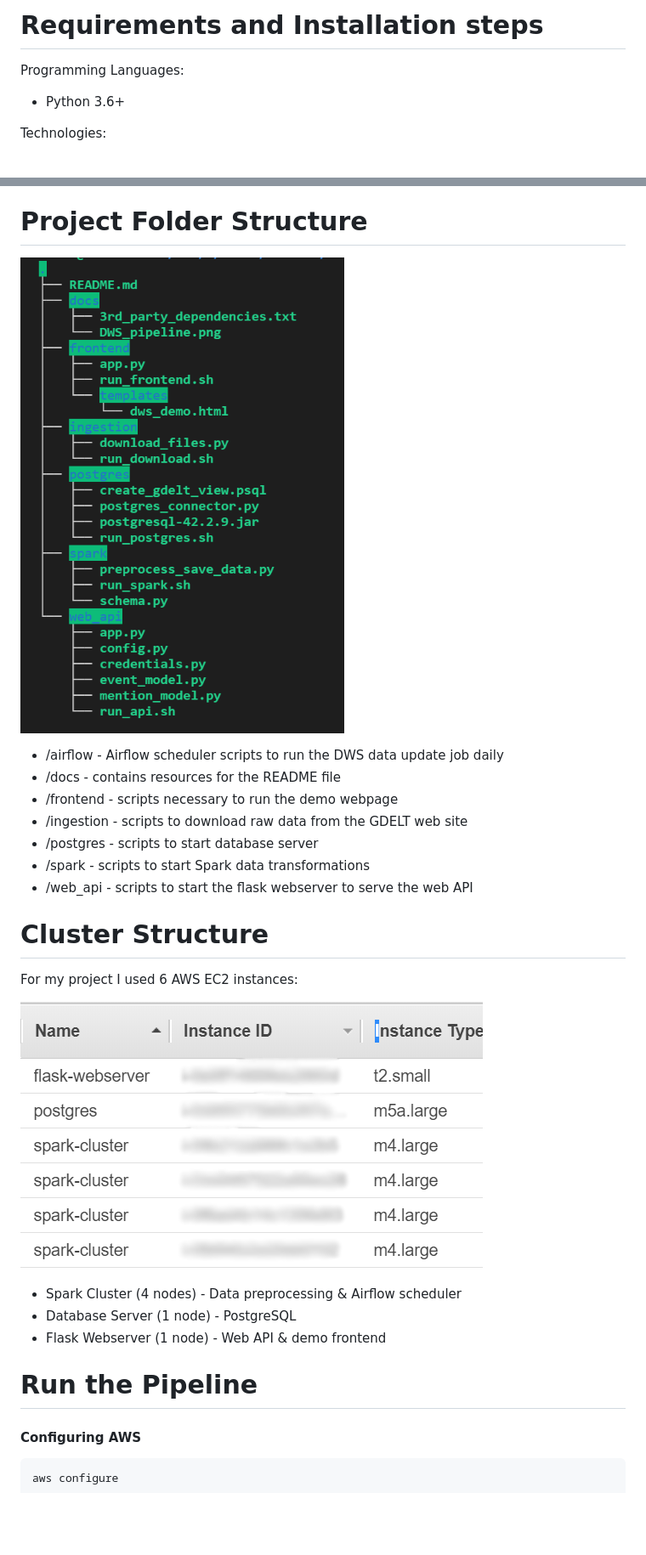
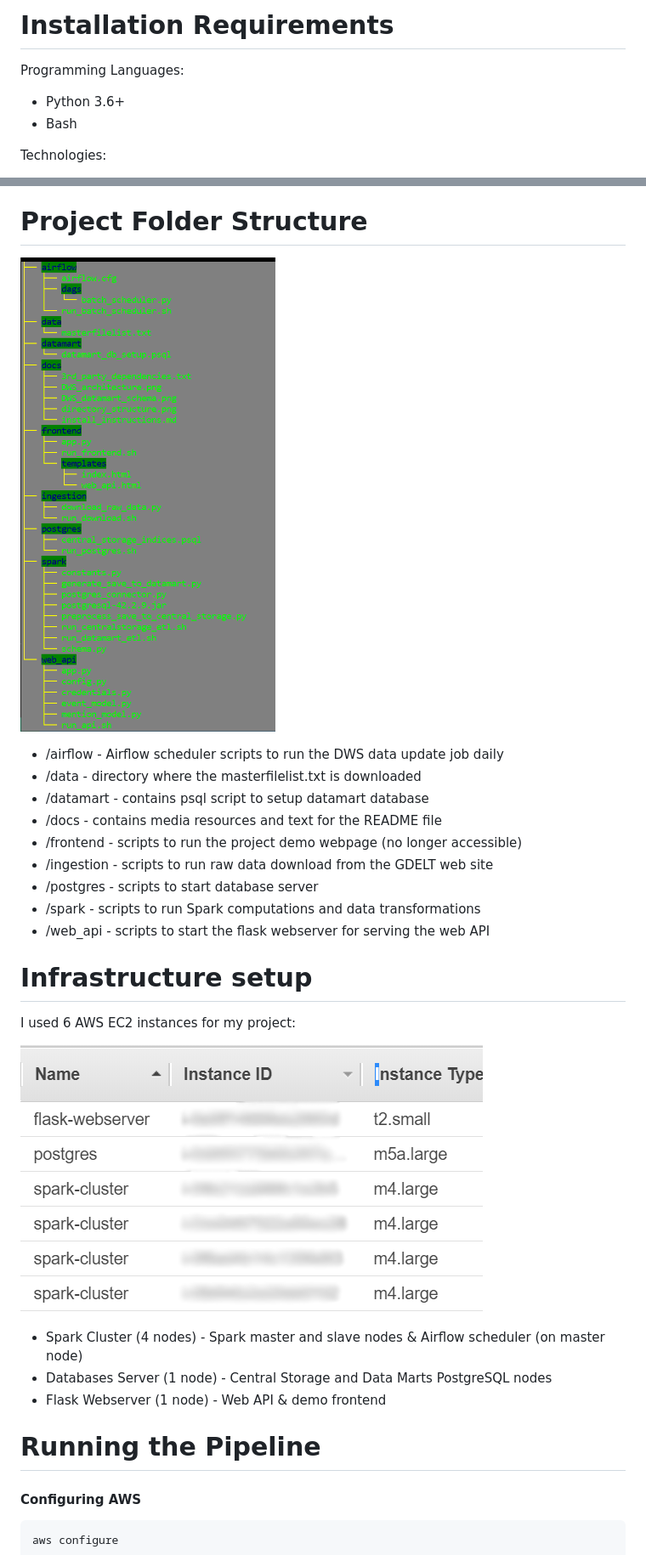
Before and after one commit to artsiom-sinitski/Offshore-outsourcing-analysis, a Markdown page: README.md, 2 parts joined by grey strips. Shown: that part at 85% size. Drawn GitHub-style; pictures changed too: docs/directory_structure.png; blank space fills up the shorter version.

Commit message:
updated docs with the added datamart feature description and instructions

````diff
--- a/README.md
+++ b/README.md
@@ -43,7 +51,9 @@ Daily updates of the GDELT data for the Central Storage and Data Mart are handle
 
-# Requirements and Installation steps
+
+# Installation Requirements
 Programming Languages:
 * Python 3.6+
+* Bash
 
 Technologies:
 * Amazon Web Services (AWS)
@@ -61,22 +71,24 @@ Third-Party Dependencies:
 # Project Folder Structure
 ![Directory Structure](docs/directory_structure.png)
 * /airflow - Airflow scheduler scripts to run the DWS data update job daily
-* /docs - contains resources for the README file
-* /frontend - scripts necessary to run the demo webpage
-* /ingestion - scripts to download raw data from the GDELT web site
+* /data - directory where the masterfilelist.txt is downloaded
+* /datamart - contains psql script to setup datamart database
+* /docs - contains media resources and text for the README file
+* /frontend - scripts to run the project demo webpage (no longer accessible)
+* /ingestion - scripts to run raw data download from the GDELT web site
 * /postgres - scripts to start database server
-* /spark - scripts to start Spark data transformations
-* /web_api - scripts to start the flask webserver to serve the web API
+* /spark - scripts to run Spark computations and data transformations
+* /web_api - scripts to start the flask webserver for serving the web API
 
-# Cluster Structure
-For my project I used 6 AWS EC2 instances:
+# Infrastructure setup
+I used 6 AWS EC2 instances for my project:
 
-![AWS Cluster](/docs/DWS_Cluster_Setup.png)
-* Spark Cluster (4 nodes) - Data preprocessing & Airflow scheduler
-* Database Server (1 node) - PostgreSQL
+![Infrastructure setup](docs/DWS_nodes_setup.png)
+* Spark Cluster (4 nodes) - Spark master and slave nodes & Airflow scheduler (on master node)
+* Databases Server (1 node) - Central Storage and Data Marts PostgreSQL nodes
 * Flask Webserver (1 node) - Web API & demo frontend
 
-# Run the Pipeline
+# Running the Pipeline
 #### Configuring AWS
 ```bash
 aws configure
````
Also changed, not shown: other parts of README.md (+39 -15 lines), docs/DWS_architecture.png (added), docs/DWS_nodes_setup.png (renamed from docs/DWS_Cluster_Setup.png), docs/DWS_pipeline.png (deleted), 1 other file.
